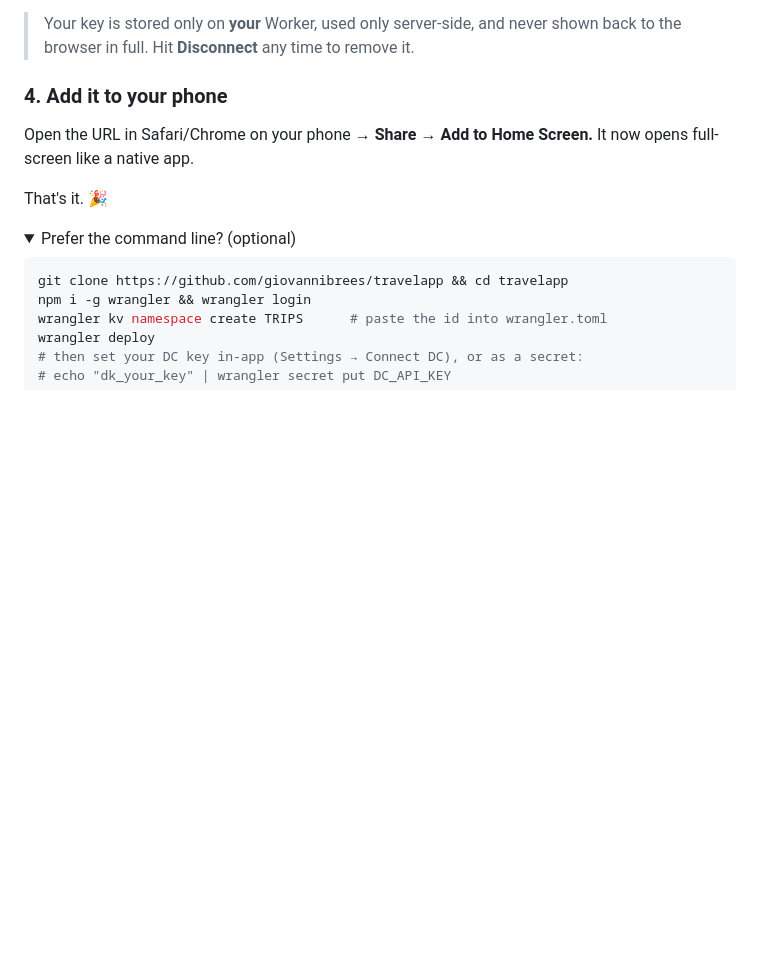
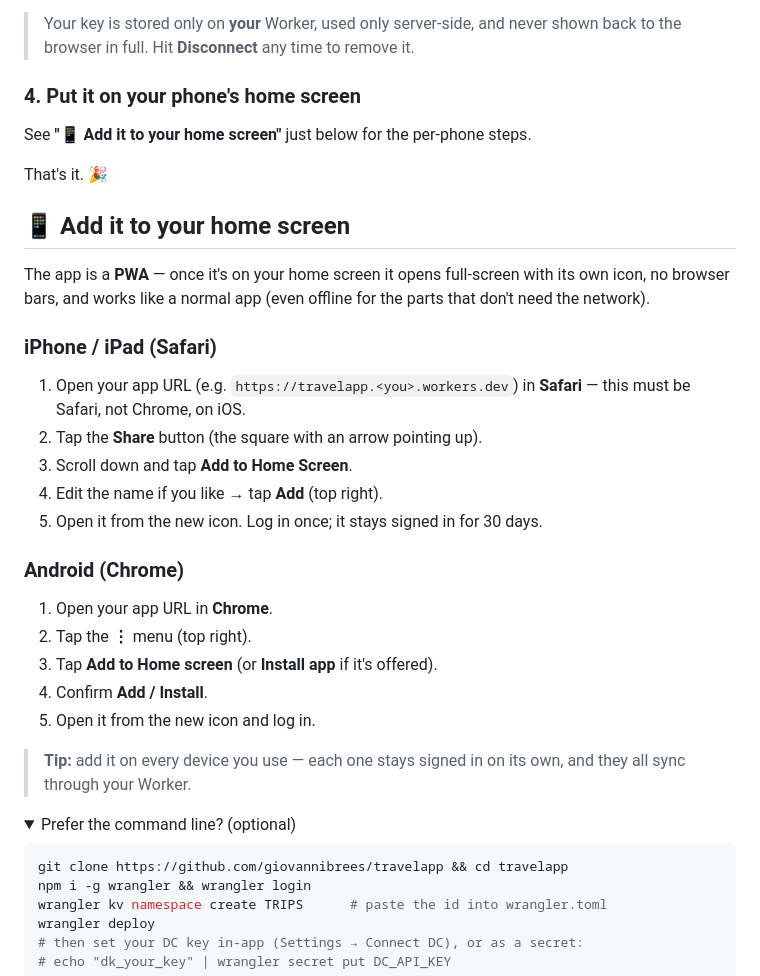
Before and after one commit to giovannibrees/travelapp, a Markdown page: README.md, the part around one of its changes. Drawn GitHub-style; folded sections open; blank space fills up the shorter version.

```diff
--- a/README.md
+++ b/README.md
@@ -52,12 +75,35 @@ paste the key → Save → Test connection.** Your trips start syncing both ways
 > Your key is stored only on **your** Worker, used only server-side, and never
 > shown back to the browser in full. Hit **Disconnect** any time to remove it.
 
-### 4. Add it to your phone
+### 4. Put it on your phone's home screen
 
-Open the URL in Safari/Chrome on your phone → **Share → Add to Home Screen.**
-It now opens full-screen like a native app.
+See **"📱 Add it to your home screen"** just below for the per-phone steps.
 
 That's it. 🎉
+
+## 📱 Add it to your home screen
+
+The app is a **PWA** — once it's on your home screen it opens full-screen with
+its own icon, no browser bars, and works like a normal app (even offline for the
+parts that don't need the network).
+
+### iPhone / iPad (Safari)
+1. Open your app URL (e.g. `https://travelapp.<you>.workers.dev`) in **Safari**
+   — this must be Safari, not Chrome, on iOS.
+2. Tap the **Share** button (the square with an arrow pointing up).
+3. Scroll down and tap **Add to Home Screen**.
+4. Edit the name if you like → tap **Add** (top right).
+5. Open it from the new icon. Log in once; it stays signed in for 30 days.
+
+### Android (Chrome)
+1. Open your app URL in **Chrome**.
+2. Tap the **⋮** menu (top right).
+3. Tap **Add to Home screen** (or **Install app** if it's offered).
+4. Confirm **Add / Install**.
+5. Open it from the new icon and log in.
+
+> **Tip:** add it on every device you use — each one stays signed in on its own,
+> and they all sync through your Worker.
 
 <details>
 <summary>Prefer the command line? (optional)</summary>
```
Also changed, not shown: other parts of README.md (+34 -11 lines).
